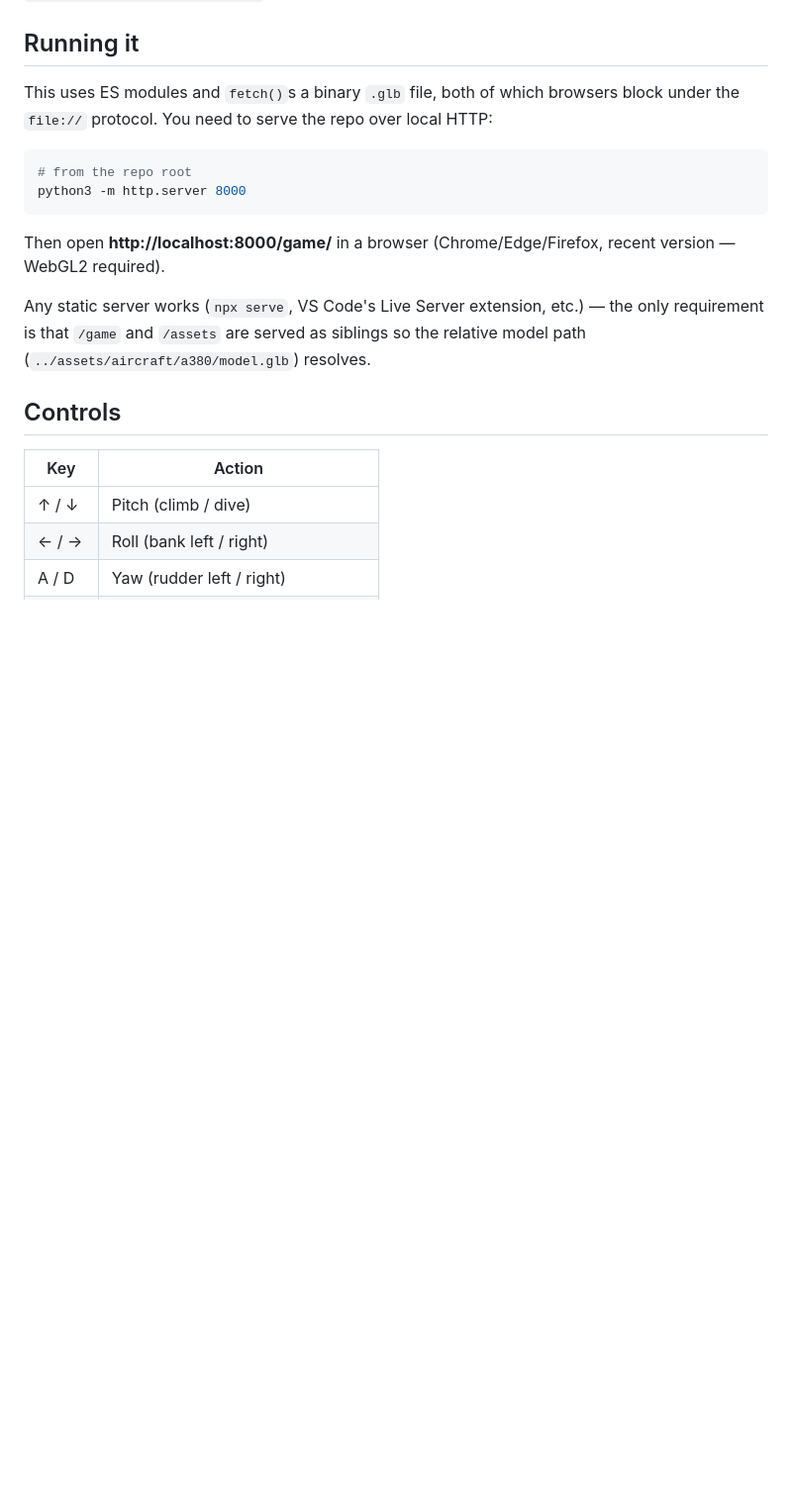
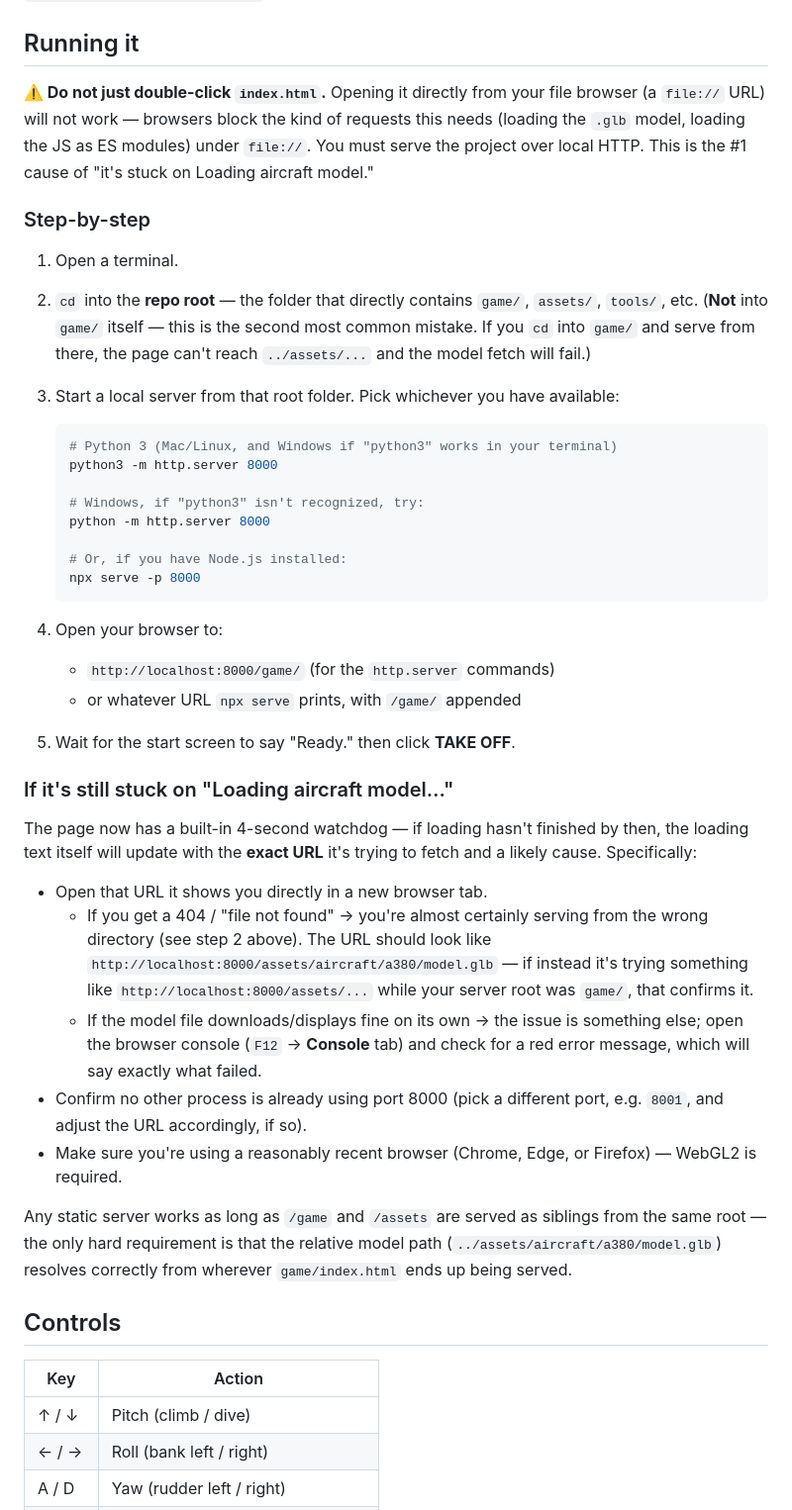
Before and after one commit to BorgorNinja/StratoPilot, a Markdown page: game/README.md, the part around the change. Shown at 99% size. Rendered like a GitHub page; blank space fills up the shorter version.

Commit message:
Rewrite setup instructions to be foolproof re: working directory and file:// pitfalls

````diff
--- a/game/README.md
+++ b/game/README.md
@@ -6,20 +6,62 @@ corrected `assets/aircraft/a380/model.glb` asset.
 
 ## Running it
 
-This uses ES modules and `fetch()`s a binary `.glb` file, both of which browsers
-block under the `file://` protocol. You need to serve the repo over local HTTP:
+**⚠️ Do not just double-click `index.html`.** Opening it directly from your file
+browser (a `file://` URL) will not work — browsers block the kind of requests
+this needs (loading the `.glb` model, loading the JS as ES modules) under
+`file://`. You must serve the project over local HTTP. This is the #1 cause of
+"it's stuck on Loading aircraft model."
 
-```bash
-# from the repo root
-python3 -m http.server 8000
-```
+### Step-by-step
 
-Then open **http://localhost:8000/game/** in a browser (Chrome/Edge/Firefox,
-recent version — WebGL2 required).
+1. Open a terminal.
+2. `cd` into the **repo root** — the folder that directly contains `game/`,
+   `assets/`, `tools/`, etc. (**Not** into `game/` itself — this is the
+   second most common mistake. If you `cd` into `game/` and serve from there,
+   the page can't reach `../assets/...` and the model fetch will fail.)
+3. Start a local server from that root folder. Pick whichever you have available:
 
-Any static server works (`npx serve`, VS Code's Live Server extension, etc.) —
-the only requirement is that `/game` and `/assets` are served as siblings so
-the relative model path (`../assets/aircraft/a380/model.glb`) resolves.
+   ```bash
+   # Python 3 (Mac/Linux, and Windows if "python3" works in your terminal)
+   python3 -m http.server 8000
+
+   # Windows, if "python3" isn't recognized, try:
+   python -m http.server 8000
+
+   # Or, if you have Node.js installed:
+   npx serve -p 8000
+   ```
+
+4. Open your browser to:
+   - `http://localhost:8000/game/` (for the `http.server` commands)
+   - or whatever URL `npx serve` prints, with `/game/` appended
+
+5. Wait for the start screen to say "Ready." then click **TAKE OFF**.
+
+### If it's still stuck on "Loading aircraft model…"
+
+The page now has a built-in 4-second watchdog — if loading hasn't finished by
+then, the loading text itself will update with the **exact URL** it's trying
+to fetch and a likely cause. Specifically:
+
+- Open that URL it shows you directly in a new browser tab.
+  - If you get a 404 / "file not found" → you're almost certainly serving
+    from the wrong directory (see step 2 above). The URL should look like
+    `http://localhost:8000/assets/aircraft/a380/model.glb` — if instead it's
+    trying something like `http://localhost:8000/assets/...` while your
+    server root was `game/`, that confirms it.
+  - If the model file downloads/displays fine on its own → the issue is
+    something else; open the browser console (`F12` → **Console** tab) and
+    check for a red error message, which will say exactly what failed.
+- Confirm no other process is already using port 8000 (pick a different
+  port, e.g. `8001`, and adjust the URL accordingly, if so).
+- Make sure you're using a reasonably recent browser (Chrome, Edge, or
+  Firefox) — WebGL2 is required.
+
+Any static server works as long as `/game` and `/assets` are served as
+siblings from the same root — the only hard requirement is that the relative
+model path (`../assets/aircraft/a380/model.glb`) resolves correctly from
+wherever `game/index.html` ends up being served.
 
 ## Controls
 
````
